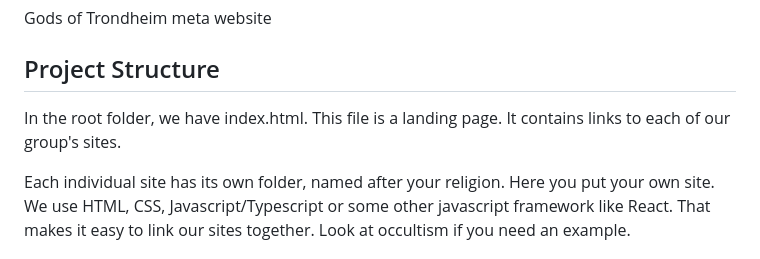
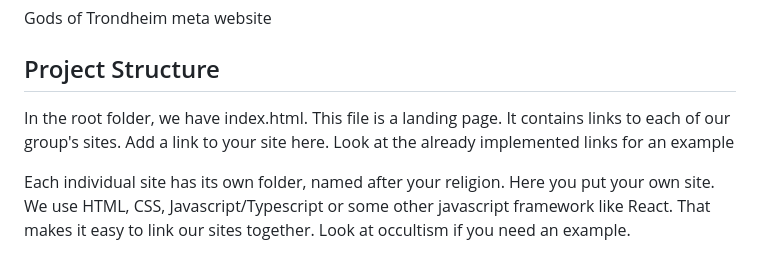
Before and after one commit to MarkusServan/gods-of-trondheim, a Markdown page: README.md, the part around the change. Drawn GitHub-style.

```diff
--- a/README.md
+++ b/README.md
@@ -1,7 +1,7 @@
 Gods of Trondheim meta website
 
 ## Project Structure
-In the root folder, we have index.html. This file is a landing page. It contains links to each of our group's sites.
+In the root folder, we have index.html. This file is a landing page. It contains links to each of our group's sites. Add a link to your site here. Look at the already implemented links for an example
 
 Each individual site has its own folder, named after your religion.
 Here you put your own site.
```
